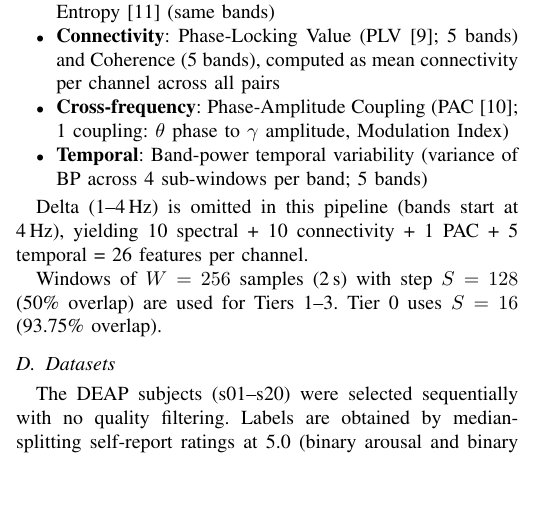
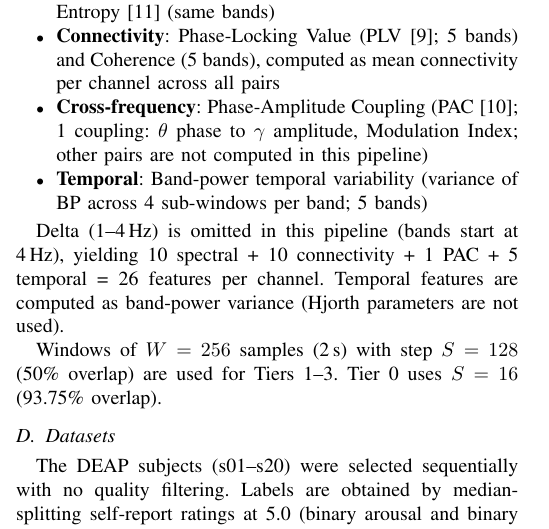
Before and after one commit to mateisorodoc/EEG_GraphAttentionNetwork, a LaTeX paper (conference_paper/main.tex): part of one column of page 2 of 5, cut so that both start at the same text, the shorter picture padded with empty space. Compiled offline with pdfLaTeX.

Commit message:
Clarify PAC and temporal feature choices
Agent-Logs-Url: https://github.com/mateisorodoc/EEG_GraphAttentionNetwork/sessions/56f7e0b5-502c-49ed-b6ca-d05317d2d3d2

Co-authored-by: mateisorodoc <117034706+mateisorodoc@users.noreply.github.com>

```diff
--- a/conference_paper/main.tex
+++ b/conference_paper/main.tex
@@ -112,11 +112,11 @@ We extract 26 features per channel (832 total for 32 channels):
 \begin{itemize}
     \item \textbf{Spectral}: Band Power (5 bands: $\theta$ 4--8\,Hz, $\alpha$ 8--12\,Hz, $\beta_\mathrm{L}$ 12--16\,Hz, $\beta_\mathrm{H}$ 16--25\,Hz, $\gamma$ 25--45\,Hz) and Differential Entropy~\cite{shi2013} (same bands)
     \item \textbf{Connectivity}: Phase-Locking Value (PLV~\cite{lachaux1999}; 5 bands) and Coherence (5 bands), computed as mean connectivity per channel across all pairs
-    \item \textbf{Cross-frequency}: Phase-Amplitude Coupling (PAC~\cite{canolty2010}; 1 coupling: $\theta$ phase to $\gamma$ amplitude, Modulation Index)
+    \item \textbf{Cross-frequency}: Phase-Amplitude Coupling (PAC~\cite{canolty2010}; 1 coupling: $\theta$ phase to $\gamma$ amplitude, Modulation Index; other pairs are not computed in this pipeline)
     \item \textbf{Temporal}: Band-power temporal variability (variance of BP across 4 sub-windows per band; 5 bands)
 \end{itemize}
 
-Delta (1--4\,Hz) is omitted in this pipeline (bands start at 4\,Hz), yielding 10 spectral + 10 connectivity + 1 PAC + 5 temporal = 26 features per channel.
+Delta (1--4\,Hz) is omitted in this pipeline (bands start at 4\,Hz), yielding 10 spectral + 10 connectivity + 1 PAC + 5 temporal = 26 features per channel. Temporal features are computed as band-power variance (Hjorth parameters are not used).
 
 Windows of $W = 256$ samples (2\,s) with step $S = 128$ (50\% overlap) are used for Tiers~1--3. Tier~0 uses $S = 16$ (93.75\% overlap).
 
```
